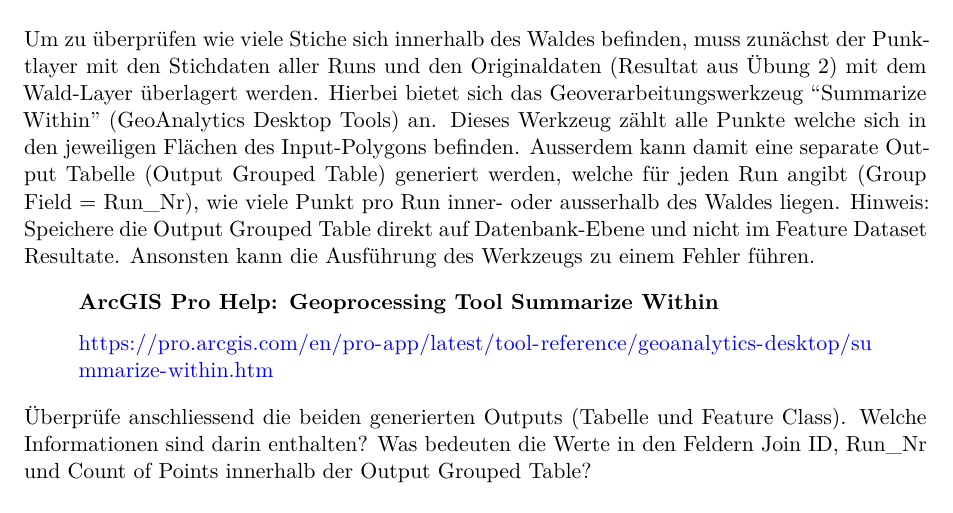
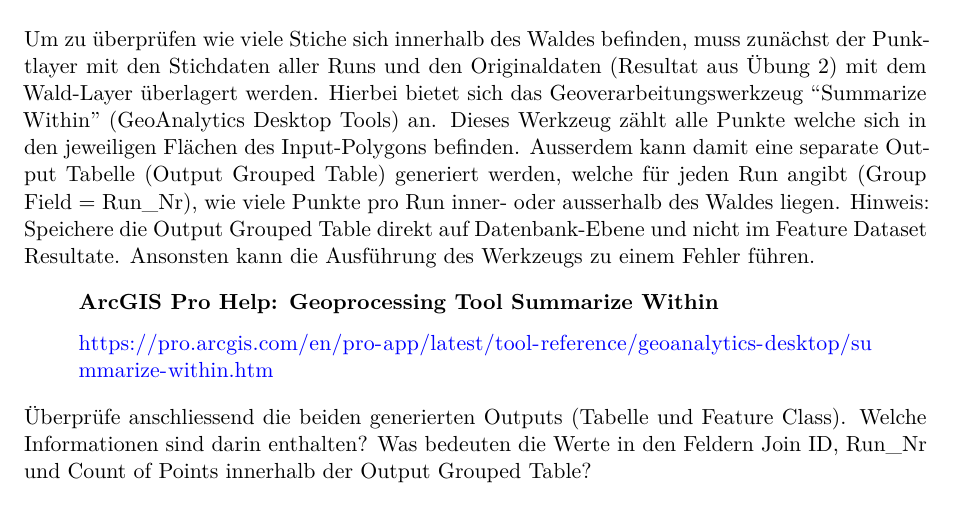
Before and after one commit to Modul-AGI/HS23, a Quarto document (A_Unsicherheit/4_Unsicherheit-Zeckenstandorte.qmd): part of page 1 of 2, cut so that both start at the same text. Rendered offline with R 4.5, knitr and Pandoc in place of Quarto, then LaTeX, with nearby package versions.

Commit message:
Update 4_Unsicherheit-Zeckenstandorte.qmd

```diff
--- a/A_Unsicherheit/4_Unsicherheit-Zeckenstandorte.qmd
+++ b/A_Unsicherheit/4_Unsicherheit-Zeckenstandorte.qmd
@@ -16,7 +16,7 @@ Kopiere zuerst die Feature Class *Tick_Original* in das Feature Dataset *Resulta
 
 ## Übung 3: Summe der Stiche innerhalb der Waldfläche
 
-Um zu überprüfen wie viele Stiche sich innerhalb des Waldes befinden, muss zunächst der Punktlayer mit den Stichdaten aller Runs und den Originaldaten (Resultat aus Übung 2) mit dem Wald-Layer überlagert werden. Hierbei bietet sich das Geoverarbeitungswerkzeug "Summarize Within" (GeoAnalytics Desktop Tools) an. Dieses Werkzeug zählt alle Punkte welche sich in den jeweiligen Flächen des Input-Polygons befinden. Ausserdem kann damit eine separate Output Tabelle (Output Grouped Table) generiert werden, welche für jeden Run angibt (Group Field = Run_Nr), wie viele Punkt pro Run inner- oder ausserhalb des Waldes liegen.
+Um zu überprüfen wie viele Stiche sich innerhalb des Waldes befinden, muss zunächst der Punktlayer mit den Stichdaten aller Runs und den Originaldaten (Resultat aus Übung 2) mit dem Wald-Layer überlagert werden. Hierbei bietet sich das Geoverarbeitungswerkzeug "Summarize Within" (GeoAnalytics Desktop Tools) an. Dieses Werkzeug zählt alle Punkte welche sich in den jeweiligen Flächen des Input-Polygons befinden. Ausserdem kann damit eine separate Output Tabelle (Output Grouped Table) generiert werden, welche für jeden Run angibt (Group Field = Run_Nr), wie viele Punkte pro Run inner- oder ausserhalb des Waldes liegen.
 Hinweis: Speichere die Output Grouped Table direkt auf Datenbank-Ebene und nicht im Feature Dataset Resultate. Ansonsten kann die Ausführung des Werkzeugs zu einem Fehler führen.
 
 :::{.callout-note}
```
